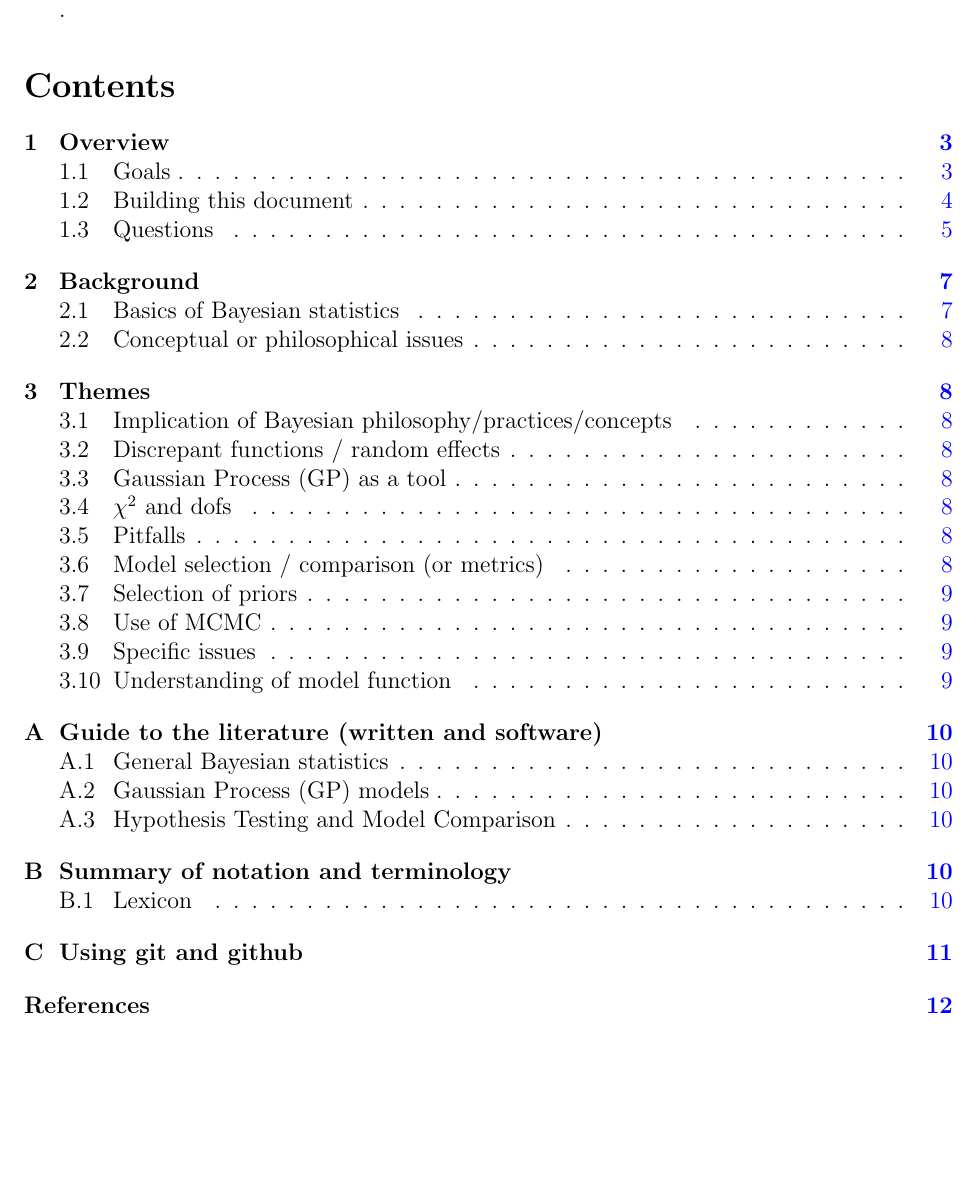
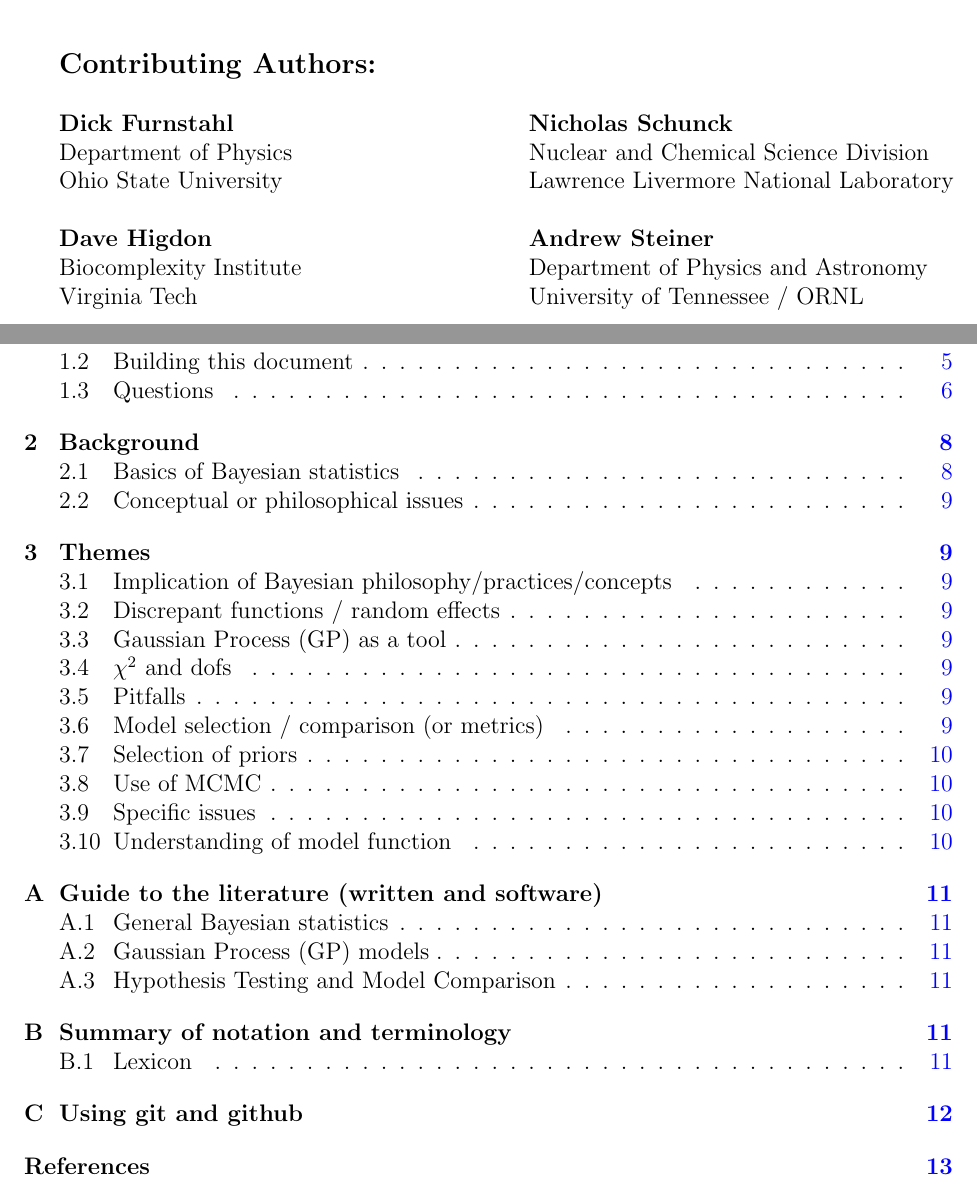
Before and after one commit to bayesint/bayesint.github.io, a LaTeX paper (whitepaper/Bayes_INT_white_paper.tex, which reads whitepaper/tex/contributors.tex): part of page 2 of 12 before the commit and two parts of pages 2 and 3 of 13 after it, the two joined at a grey line, cut at the place of the change, the shorter picture padded with empty space. Compiled offline with pdfLaTeX.

Commit message:
added contributors page

```diff
--- a/whitepaper/Bayes_INT_white_paper.tex
+++ b/whitepaper/Bayes_INT_white_paper.tex
@@ -82,6 +82,10 @@
 
 \newpage
 
+\input{tex/contributors.tex}
+\newpage
+
+
 \definecolor{darkgreen}{rgb}{0,.7,0}.
 
 
--- /dev/null
+++ b/whitepaper/tex/contributors.tex
@@ -0,0 +1,29 @@
+{\bf \large Contributing Authors:}
+\vspace{5mm}
+
+\begin{minipage}[t]{0.5\linewidth}
+
+\textbf{Dick Furnstahl}\\
+Department of Physics\\
+Ohio State University\\
+
+\textbf{Dave Higdon}\\
+Biocomplexity Institute\\
+Virginia Tech
+
+
+\end{minipage}
+\hfill
+\begin{minipage}[t]{0.5\linewidth}
+%\bigskip
+
+{\bf Nicholas Schunck}\\
+Nuclear and Chemical Science Division \\
+Lawrence Livermore National Laboratory\\
+
+{\bf Andrew Steiner}\\
+Department of Physics and Astronomy\\
+University of Tennessee / ORNL\\
+
+
+\end{minipage}
```
Also changed, not shown: whitepaper/Bayes_INT_white_paper.pdf, 4 other files.
